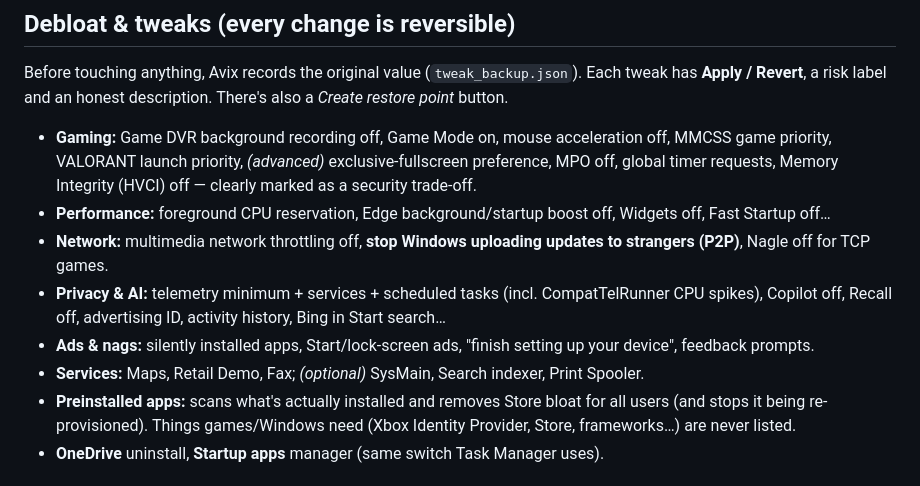
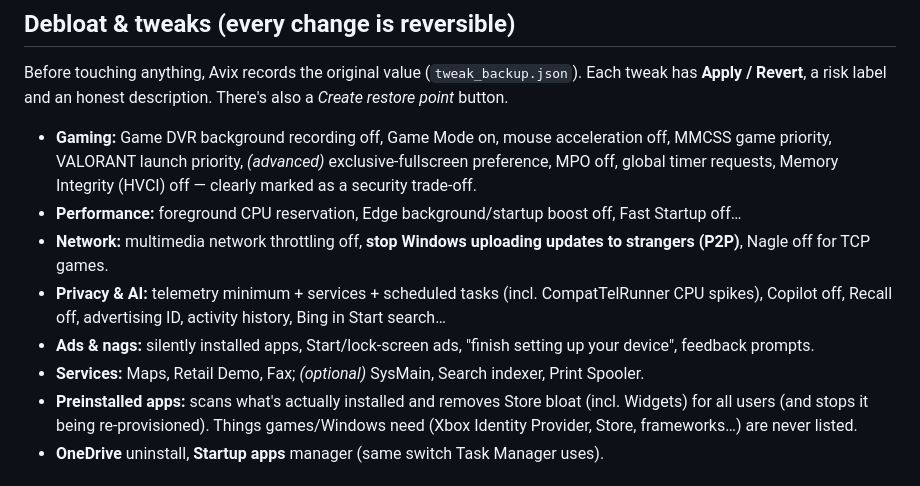
Before and after one commit to Avilash2001/avix, a Markdown page: README.md, the part around one of its changes. GitHub-like rendering.

```diff
--- a/README.md
+++ b/README.md
@@ -67,13 +67,13 @@ Before touching anything, Avix records the original value (`tweak_backup.json`).
 - **Gaming:** Game DVR background recording off, Game Mode on, mouse acceleration off, MMCSS game priority,
   VALORANT launch priority, *(advanced)* exclusive-fullscreen preference, MPO off, global timer requests,
   Memory Integrity (HVCI) off — clearly marked as a security trade-off.
-- **Performance:** foreground CPU reservation, Edge background/startup boost off, Widgets off, Fast Startup off…
+- **Performance:** foreground CPU reservation, Edge background/startup boost off, Fast Startup off…
 - **Network:** multimedia network throttling off, **stop Windows uploading updates to strangers (P2P)**, Nagle off for TCP games.
 - **Privacy & AI:** telemetry minimum + services + scheduled tasks (incl. CompatTelRunner CPU spikes),
   Copilot off, Recall off, advertising ID, activity history, Bing in Start search…
 - **Ads & nags:** silently installed apps, Start/lock-screen ads, "finish setting up your device", feedback prompts.
 - **Services:** Maps, Retail Demo, Fax; *(optional)* SysMain, Search indexer, Print Spooler.
-- **Preinstalled apps:** scans what's actually installed and removes Store bloat for all users
+- **Preinstalled apps:** scans what's actually installed and removes Store bloat (incl. Widgets) for all users
   (and stops it being re-provisioned). Things games/Windows need (Xbox Identity Provider, Store, frameworks…) are never listed.
 - **OneDrive** uninstall, **Startup apps** manager (same switch Task Manager uses).
 
```
Also changed, not shown: other parts of README.md (+12 -0 lines), docs/screenshots/dashboard-boosting.png, docs/screenshots/debloat.png, 12 other files.
